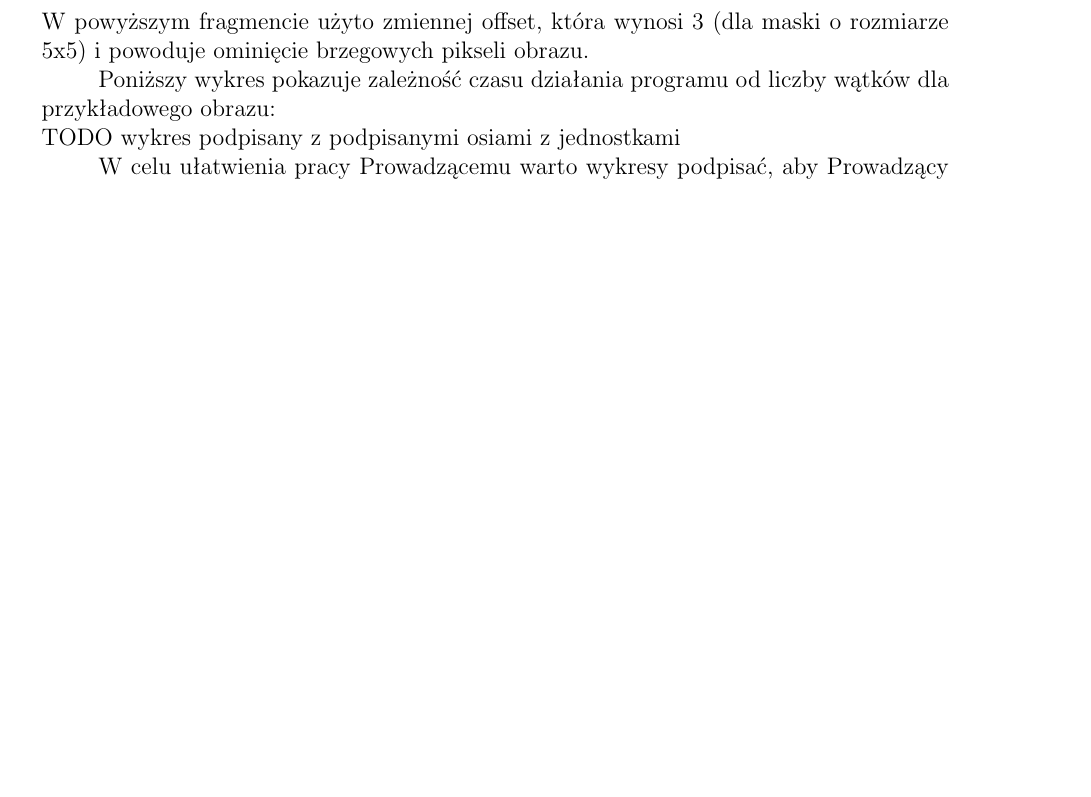
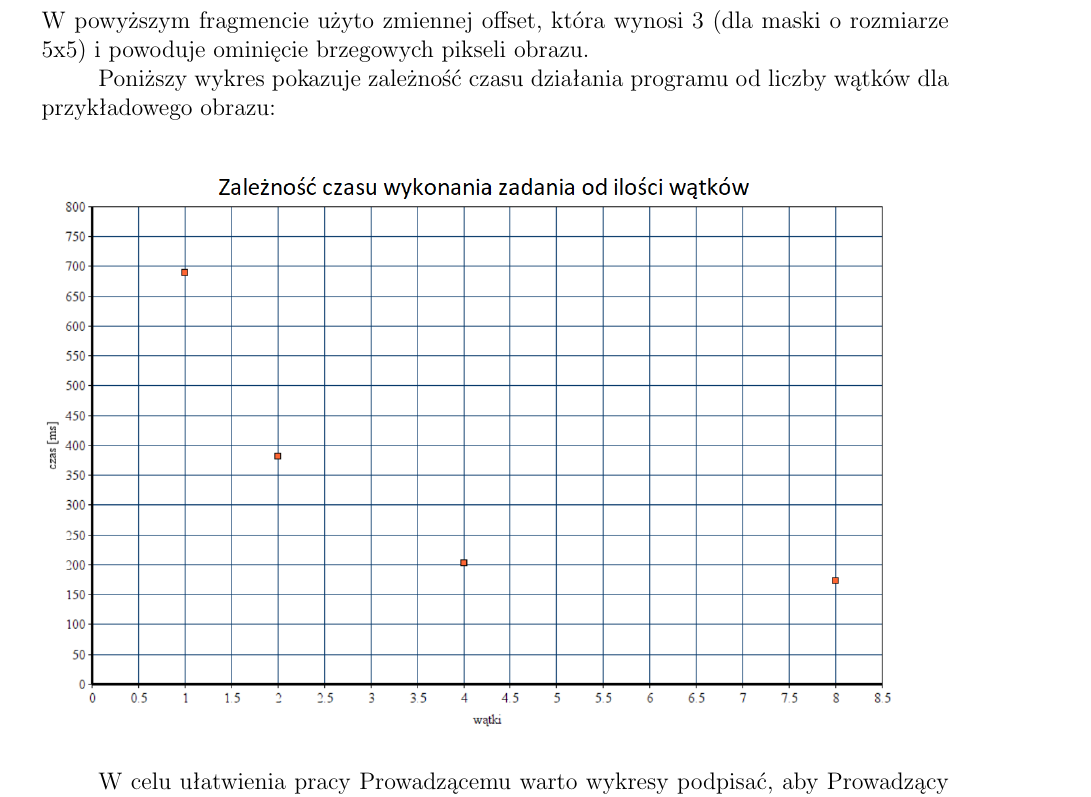
Before and after one commit to Catherine-PL/prir, a LaTeX document (zad1/dokumentacja/dok.tex): part of the page before the commit and part of page 1 of 2 after it, cut so that both start at the same text, the shorter picture padded with empty space. Compiled offline with pdfLaTeX.

Commit message:
zad1 wykres

```diff
--- a/zad1/dokumentacja/dok.tex
+++ b/zad1/dokumentacja/dok.tex
@@ -77,7 +77,9 @@ Zrównoleglono rozmywanie rzędów pikseli zadanego zdjęcia:
 W powyższym fragmencie użyto zmiennej offset, która wynosi 3 (dla maski o rozmiarze 5x5) i powoduje ominięcie brzegowych pikseli obrazu.
 
 Poniższy wykres pokazuje zależność czasu działania programu od liczby wątków dla przykładowego obrazu: \\
-TODO wykres podpisany z podpisanymi osiami z jednostkami
+\begin{figure}[h]
+\includegraphics[width=15cm]{wykres_zad1}
+\end{figure}
 
 
 W celu ułatwienia pracy Prowadzącemu warto wykresy podpisać, aby Prowadzący omyłkowo nie przyjął, że dany wykres przedstawia średnią miesięczną temperaturę w Bangladeszu na przełomie lat 1975-1982, ponieważ taki wykres byłby nieodpowiedni, przez co sprawozdanie byłoby niezaliczone. Łatwo zauważyć, że każdy wykres w przestrzeni 2D posiada dwie osie i z grzeczności należy je opisać. Osie posiadają jednostki, które też warto przytoczyć.
```
Also changed, not shown: zad1/dokumentacja/wykres_zad1.png (added).
